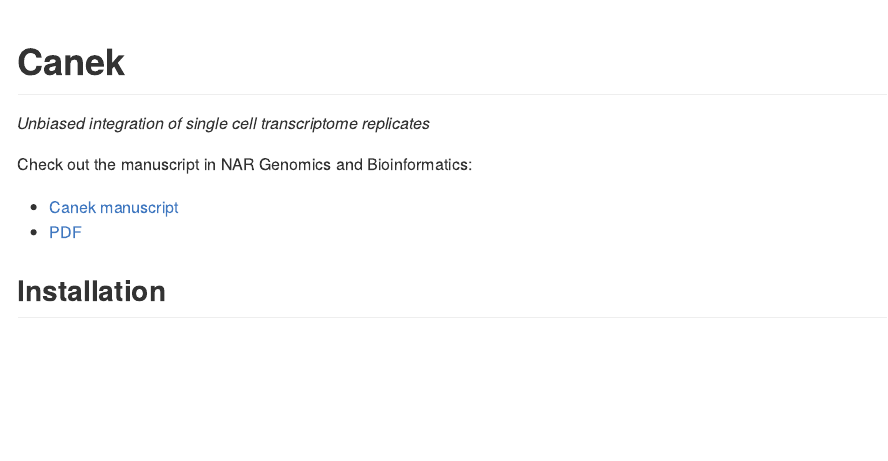
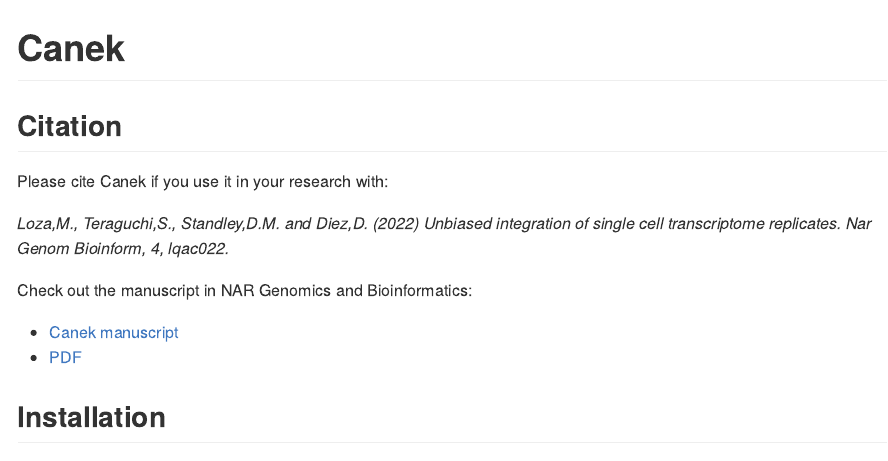
Before and after one commit to MartinLoza/Canek, an R Markdown document (README.Rmd): the page in a window 1100 px wide, from its top. The pictures show the output file README.md that the author committed with the source, drawn offline in the style of GitHub; badge pictures from the web are left out.

Commit message:
Add Citation section including citation paragraph.

```diff
--- a/README.Rmd
+++ b/README.Rmd
@@ -25,7 +25,12 @@
 [![R-CMD-check](https://github.com/MartinLoza/Canek/workflows/R-CMD-check/badge.svg)](https://github.com/MartinLoza/Canek/actions)
 <!-- badges: end -->
 
-*Unbiased integration of single cell transcriptome replicates*
+
+## Citation
+
+Please cite Canek if you use it in your research with:
+
+*Loza,M., Teraguchi,S., Standley,D.M. and Diez,D. (2022) Unbiased integration of single cell transcriptome replicates. Nar Genom Bioinform, 4, lqac022.*
 
 Check out the manuscript in NAR Genomics and Bioinformatics:
 
```
Also changed, not shown: README.md.
